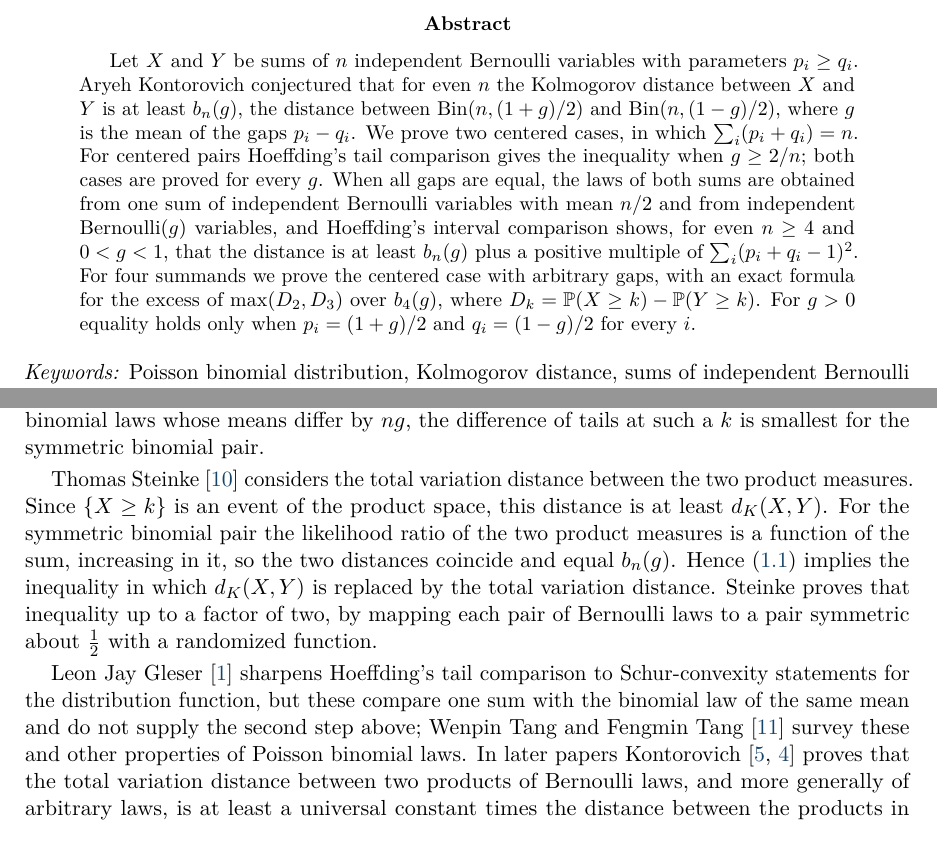
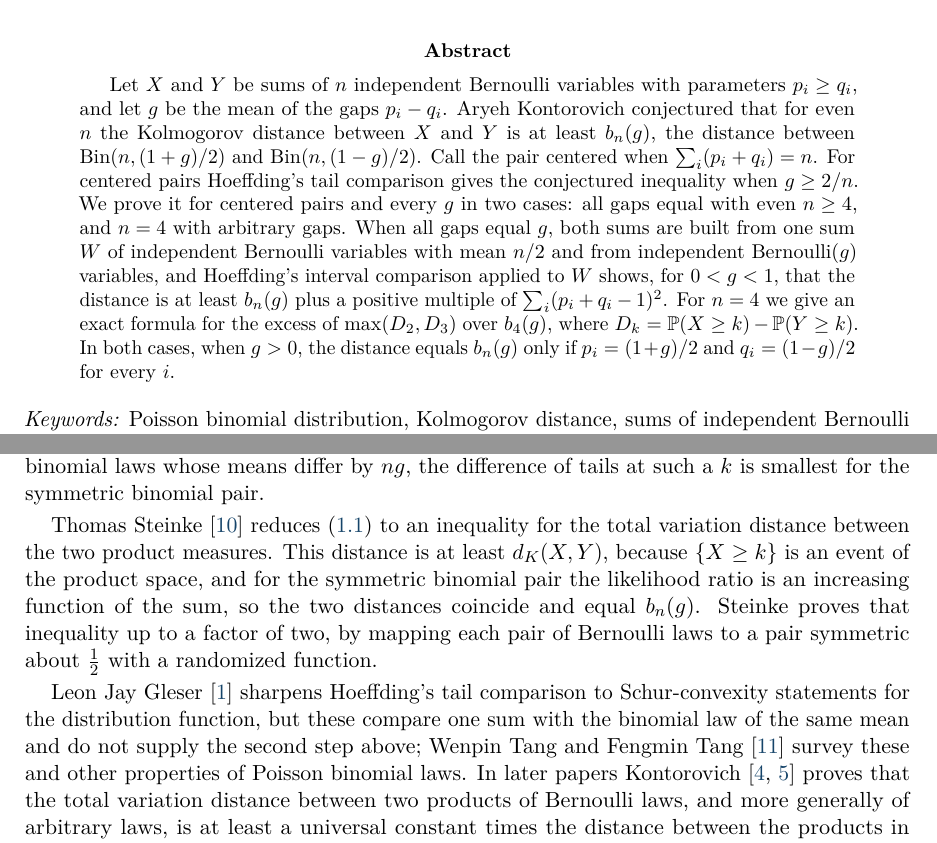
Before and after one commit to yspennstate/poisson-binomial-centered-separation, a LaTeX paper (main.tex): two parts of pages 1 and 2 of 10, joined at a grey line, cut so that both start at the same text. Compiled offline with pdfLaTeX.

Commit message:
State the two cases in the abstract, credit Steinke's reduction
Co-Authored-By: Claude Opus 5.5 <noreply@anthropic.com>

```diff
--- a/main.tex
+++ b/main.tex
@@ -49,7 +49,7 @@
 \thispagestyle{fancy}
 
 \begin{abstract}
-Let $X$ and $Y$ be sums of $n$ independent Bernoulli variables with parameters $p_i\ge q_i$. Aryeh Kontorovich conjectured that for even $n$ the Kolmogorov distance between $X$ and $Y$ is at least $b_n(g)$, the distance between $\Bin(n,(1+g)/2)$ and $\Bin(n,(1-g)/2)$, where $g$ is the mean of the gaps $p_i-q_i$. We prove two centered cases, in which $\sum_i(p_i+q_i)=n$. For centered pairs Hoeffding's tail comparison gives the inequality when $g\ge2/n$; both cases are proved for every $g$. When all gaps are equal, the laws of both sums are obtained from one sum of independent Bernoulli variables with mean $n/2$ and from independent Bernoulli$(g)$ variables, and Hoeffding's interval comparison shows, for even $n\ge4$ and $0<g<1$, that the distance is at least $b_n(g)$ plus a positive multiple of $\sum_i(p_i+q_i-1)^2$. For four summands we prove the centered case with arbitrary gaps, with an exact formula for the excess of $\max(D_2,D_3)$ over $b_4(g)$, where $D_k=\Pp(X\ge k)-\Pp(Y\ge k)$. For $g>0$ equality holds only when $p_i=(1+g)/2$ and $q_i=(1-g)/2$ for every $i$.
+Let $X$ and $Y$ be sums of $n$ independent Bernoulli variables with parameters $p_i\ge q_i$, and let $g$ be the mean of the gaps $p_i-q_i$. Aryeh Kontorovich conjectured that for even $n$ the Kolmogorov distance between $X$ and $Y$ is at least $b_n(g)$, the distance between $\Bin(n,(1+g)/2)$ and $\Bin(n,(1-g)/2)$. Call the pair centered when $\sum_i(p_i+q_i)=n$. For centered pairs Hoeffding's tail comparison gives the conjectured inequality when $g\ge2/n$. We prove it for centered pairs and every $g$ in two cases: all gaps equal with even $n\ge4$, and $n=4$ with arbitrary gaps. When all gaps equal $g$, both sums are built from one sum $W$ of independent Bernoulli variables with mean $n/2$ and from independent Bernoulli$(g)$ variables, and Hoeffding's interval comparison applied to $W$ shows, for $0<g<1$, that the distance is at least $b_n(g)$ plus a positive multiple of $\sum_i(p_i+q_i-1)^2$. For $n=4$ we give an exact formula for the excess of $\max(D_2,D_3)$ over $b_4(g)$, where $D_k=\Pp(X\ge k)-\Pp(Y\ge k)$. In both cases, when $g>0$, the distance equals $b_n(g)$ only if $p_i=(1+g)/2$ and $q_i=(1-g)/2$ for every $i$.
 \end{abstract}
 
 \noindent\textit{Keywords:} Poisson binomial distribution, Kolmogorov distance, sums of independent Bernoulli variables, Hoeffding's interval comparison.\\
@@ -73,9 +73,9 @@ The right side is the Kolmogorov distance of the symmetric binomial pair $\Bin(n
 
 Two answers on MathOverflow contain partial results. Will Sawin~\cite{Sawin} shows by an exchange argument that if an integer $k$ satisfies $\E Y+1<k<\E X$, then $\Pp(X\ge k)$ is at least, and $\Pp(Y\ge k)$ at most, the corresponding tail of the binomial law with the same mean; this is a case of Hoeffding's tail comparison~\cite{Hoeffding}. So $D_k$ is bounded below by a difference of two binomial tails. Such a $k$ exists when $g>2/n$; when $g\le2/n$ the interval $(\E Y+1,\E X)$ may contain no integer. The argument also needs a second step that is not proved in~\cite{Sawin}: among pairs of binomial laws whose means differ by $ng$, the difference of tails at such a $k$ is smallest for the symmetric binomial pair.
 
-Thomas Steinke~\cite{Steinke} considers the total variation distance between the two product measures. Since $\{X\ge k\}$ is an event of the product space, this distance is at least $d_K(X,Y)$. For the symmetric binomial pair the likelihood ratio of the two product measures is a function of the sum, increasing in it, so the two distances coincide and equal $b_n(g)$. Hence~\eqref{eq:conj} implies the inequality in which $d_K(X,Y)$ is replaced by the total variation distance. Steinke proves that inequality up to a factor of two, by mapping each pair of Bernoulli laws to a pair symmetric about $\frac12$ with a randomized function.
+Thomas Steinke~\cite{Steinke} reduces~\eqref{eq:conj} to an inequality for the total variation distance between the two product measures. This distance is at least $d_K(X,Y)$, because $\{X\ge k\}$ is an event of the product space, and for the symmetric binomial pair the likelihood ratio is an increasing function of the sum, so the two distances coincide and equal $b_n(g)$. Steinke proves that inequality up to a factor of two, by mapping each pair of Bernoulli laws to a pair symmetric about $\frac12$ with a randomized function.
 
-Leon Jay Gleser~\cite{Gleser} sharpens Hoeffding's tail comparison to Schur-convexity statements for the distribution function, but these compare one sum with the binomial law of the same mean and do not supply the second step above; Wenpin Tang and Fengmin Tang~\cite{TangTang} survey these and other properties of Poisson binomial laws. In later papers Kontorovich~\cite{KontorovichTV,KontorovichHom} proves that the total variation distance between two products of Bernoulli laws, and more generally of arbitrary laws, is at least a universal constant times the distance between the products in which every factor is replaced by the average of its family; for Bernoulli products the best such constant is at most $8/9$~\cite[remark after Theorem~1.5]{KontorovichTV}. Since $d_K(X,Y)$ is at most the total variation distance, these lower bounds do not bound $d_K(X,Y)$ from below.
+Leon Jay Gleser~\cite{Gleser} sharpens Hoeffding's tail comparison to Schur-convexity statements for the distribution function, but these compare one sum with the binomial law of the same mean and do not supply the second step above; Wenpin Tang and Fengmin Tang~\cite{TangTang} survey these and other properties of Poisson binomial laws. In later papers Kontorovich~\cite{KontorovichHom,KontorovichTV} proves that the total variation distance between two products of Bernoulli laws, and more generally of arbitrary laws, is at least a universal constant times the distance between the products in which every factor is replaced by the average of its family; for Bernoulli products the best such constant is at most $8/9$~\cite[remark after Theorem~1.5]{KontorovichTV}. Since $d_K(X,Y)$ is at most the total variation distance, these lower bounds do not bound $d_K(X,Y)$ from below.
 
 We call the pair centered when $\sum_is_i=0$, that is, $\E X+\E Y=n$. With $n=2m$ this means $\E X=m+ng/2$ and $\E Y=m-ng/2$, so the binomial laws with the same means as $X$ and $Y$ are $\Bin(n,\frac{1+g}2)$ and $\Bin(n,\frac{1-g}2)$, and $k=m$ satisfies $\E Y+1\le m\le\E X$ whenever $g\ge2/n$. Hoeffding's tail comparison holds with non-strict inequalities~\cite[Theorem~2.1(1)]{TangTang}: for a sum $S$ of $n$ independent Bernoulli variables, $\Pp(S\le c)$ is at most the binomial value with the same mean when $c\le\E S-1$, and at least it when $c\ge\E S$. Applied with $c=m-1$, for centered pairs with $g\ge2/n$ it therefore gives $D_m\ge b_n(g)$ for arbitrary gaps and every even $n$, and the second step is not needed, since the two binomial laws are already the symmetric pair. For $g<2/n$ no integer $k$ satisfies $\E Y+1\le k\le\E X$, and the argument does not apply.
 
```
Also changed, not shown: main.pdf.
